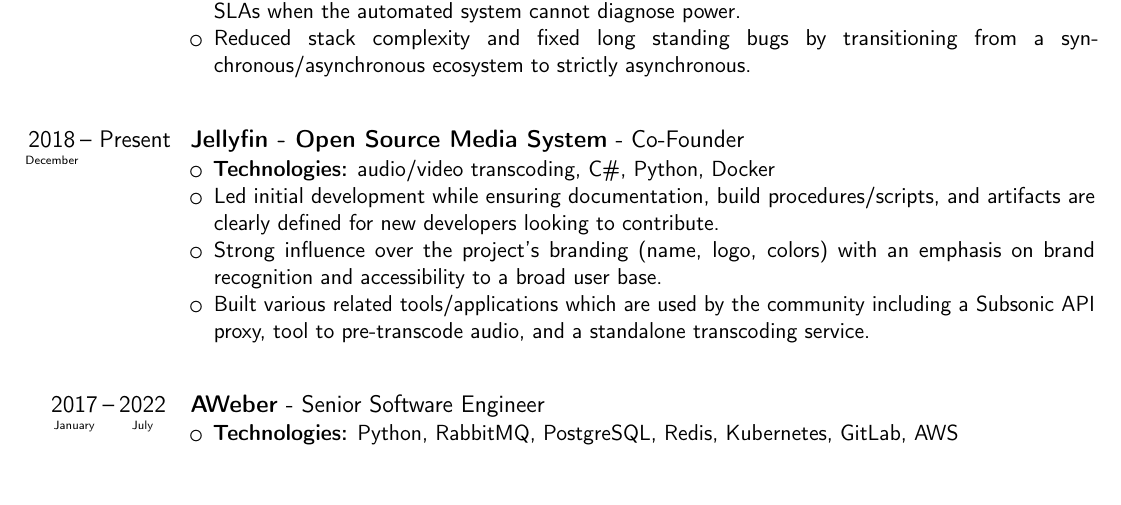
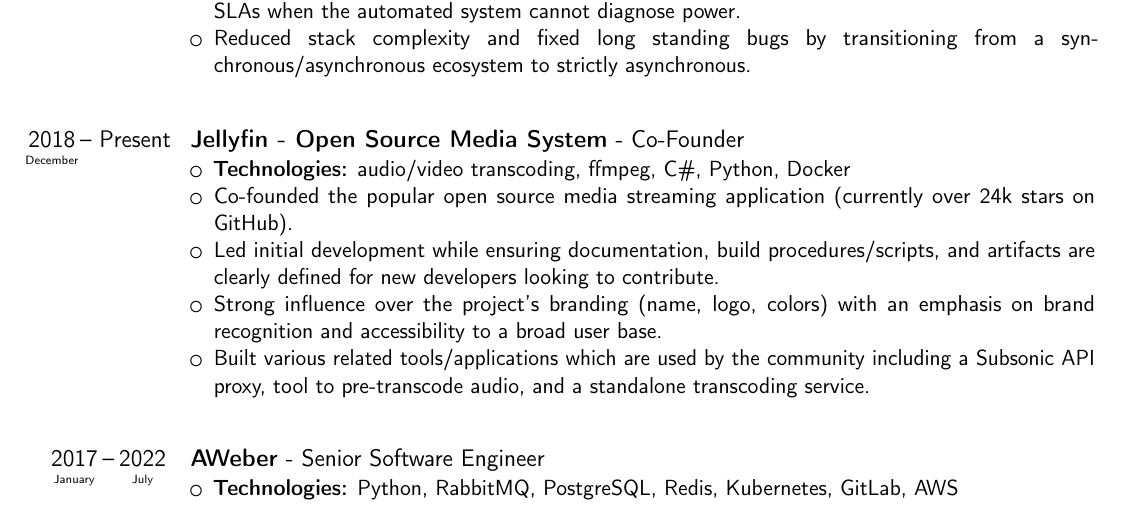
Before and after one commit to nvllsvm/resume, a LaTeX CV (resume.tex): part of page 1 of 2, cut so that both start at the same text, the shorter picture padded with empty space. Compiled offline with pdfLaTeX.

Commit message:
Add ffmpeg; include specifcs about jellyfin

```diff
--- a/resume.tex
+++ b/resume.tex
@@ -49,7 +49,8 @@
 
 \cventry[2em]{\datespresent[2018-12]}{Jellyfin - Open Source Media System}{Co-Founder}{}{}{{}
     \begin{itemize}
-        \item \textbf{Technologies:} audio/video transcoding, C\#, Python, Docker
+        \item \textbf{Technologies:} audio/video transcoding, ffmpeg, C\#, Python, Docker
+        \item Co-founded the popular open source media streaming application (currently over 24k stars on GitHub).
         \item Led initial development while ensuring documentation, build procedures/scripts, and artifacts are clearly defined for new developers looking to contribute.
         \item Strong influence over the project's branding (name, logo, colors) with an emphasis on brand recognition and accessibility to a broad user base.
         \item Built various related tools/applications which are used by the community including a Subsonic API proxy, tool to pre-transcode audio, and a standalone transcoding service.
```
